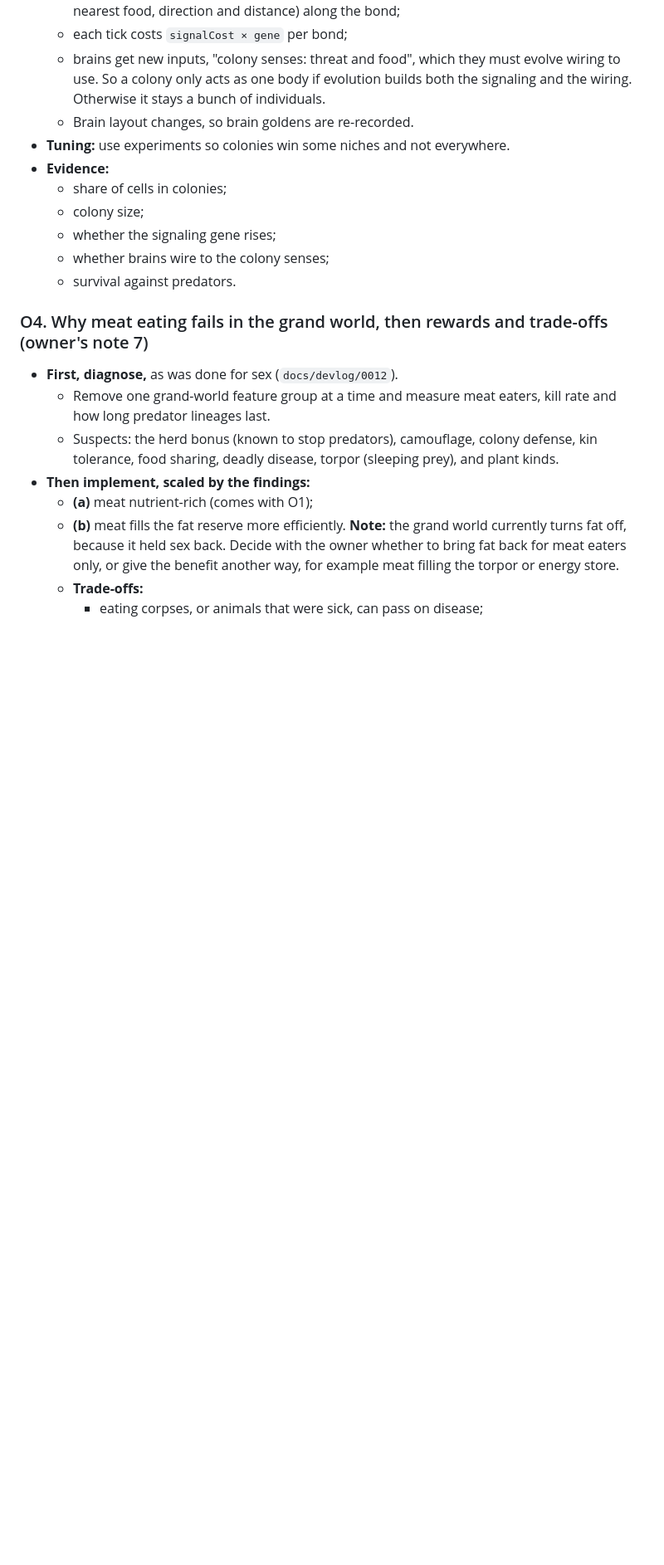
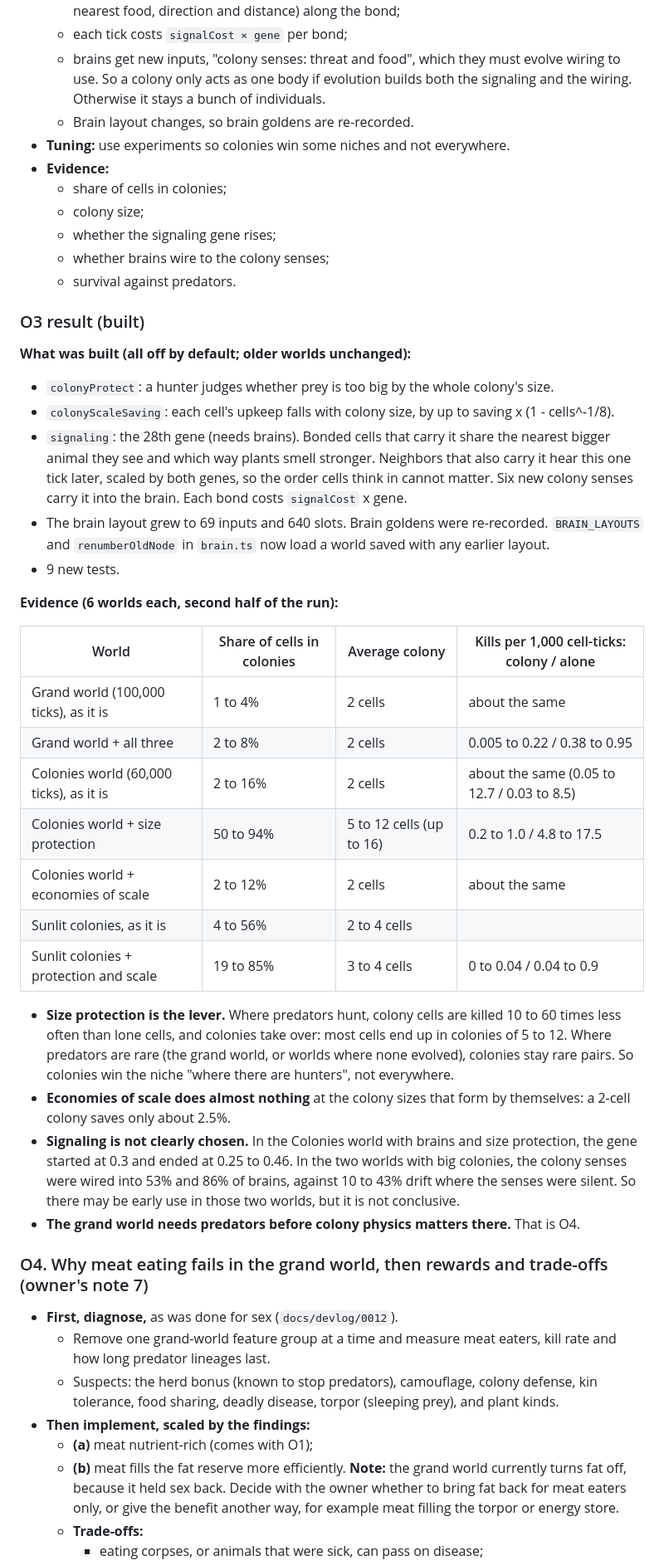
Before and after one commit to ge0ffr3y/evolution-sim, a Markdown page: docs/plans/phase-8e-ecology.md, the part around one of its changes. Shown at 83% size. Rendered like a GitHub page; blank space fills up the shorter version.

Commit message:
O3: evidence (grand world and colony worlds), notes; correct the O2 reading of brain wiring
Co-Authored-By: Claude Opus 5.5 <noreply@anthropic.com>

```diff
--- a/docs/plans/phase-8e-ecology.md
+++ b/docs/plans/phase-8e-ecology.md
@@ -385,6 +385,32 @@ Plants hold `plantQualityMax * soil / (soil + plantQualityHalf)` nutrient per un
   - whether brains wire to the colony senses;
   - survival against predators.
 
+### O3 result (built)
+
+**What was built (all off by default; older worlds unchanged):**
+- `colonyProtect`: a hunter judges whether prey is too big by the whole colony's size.
+- `colonyScaleSaving`: each cell's upkeep falls with colony size, by up to saving x (1 - cells^-1/8).
+- `signaling`: the 28th gene (needs brains). Bonded cells that carry it share the nearest bigger animal they see and which way plants smell stronger. Neighbors that also carry it hear this one tick later, scaled by both genes, so the order cells think in cannot matter. Six new colony senses carry it into the brain. Each bond costs `signalCost` x gene.
+- The brain layout grew to 69 inputs and 640 slots. Brain goldens were re-recorded. `BRAIN_LAYOUTS` and `renumberOldNode` in `brain.ts` now load a world saved with any earlier layout.
+- 9 new tests.
+
+**Evidence (6 worlds each, second half of the run):**
+
+| World | Share of cells in colonies | Average colony | Kills per 1,000 cell-ticks: colony / alone |
+|---|---|---|---|
+| Grand world (100,000 ticks), as it is | 1 to 4% | 2 cells | about the same |
+| Grand world + all three | 2 to 8% | 2 cells | 0.005 to 0.22 / 0.38 to 0.95 |
+| Colonies world (60,000 ticks), as it is | 2 to 16% | 2 cells | about the same (0.05 to 12.7 / 0.03 to 8.5) |
+| Colonies world + size protection | 50 to 94% | 5 to 12 cells (up to 16) | 0.2 to 1.0 / 4.8 to 17.5 |
+| Colonies world + economies of scale | 2 to 12% | 2 cells | about the same |
+| Sunlit colonies, as it is | 4 to 56% | 2 to 4 cells | |
+| Sunlit colonies + protection and scale | 19 to 85% | 3 to 4 cells | 0 to 0.04 / 0.04 to 0.9 |
+
+- **Size protection is the lever.** Where predators hunt, colony cells are killed 10 to 60 times less often than lone cells, and colonies take over: most cells end up in colonies of 5 to 12. Where predators are rare (the grand world, or worlds where none evolved), colonies stay rare pairs. So colonies win the niche "where there are hunters", not everywhere.
+- **Economies of scale does almost nothing** at the colony sizes that form by themselves: a 2-cell colony saves only about 2.5%.
+- **Signaling is not clearly chosen.** In the Colonies world with brains and size protection, the gene started at 0.3 and ended at 0.25 to 0.46. In the two worlds with big colonies, the colony senses were wired into 53% and 86% of brains, against 10 to 43% drift where the senses were silent. So there may be early use in those two worlds, but it is not conclusive.
+- **The grand world needs predators before colony physics matters there.** That is O4.
+
 ### O4. Why meat eating fails in the grand world, then rewards and trade-offs (owner's note 7)
 - **First, diagnose,** as was done for sex (`docs/devlog/0012`).
   - Remove one grand-world feature group at a time and measure meat eaters, kill rate and how long predator lineages last.
```
Also changed, not shown: other parts of docs/plans/phase-8e-ecology.md (+1 -1 lines), CLAUDE.md (+1 -1 lines).
